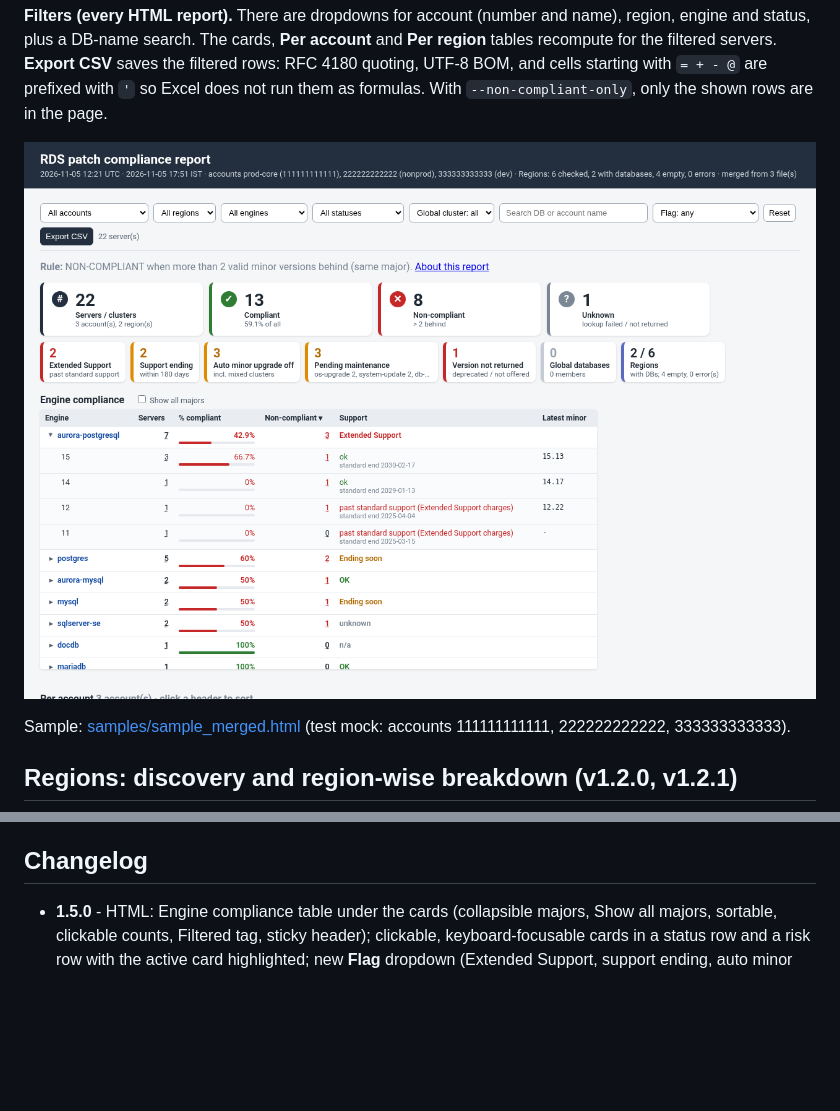
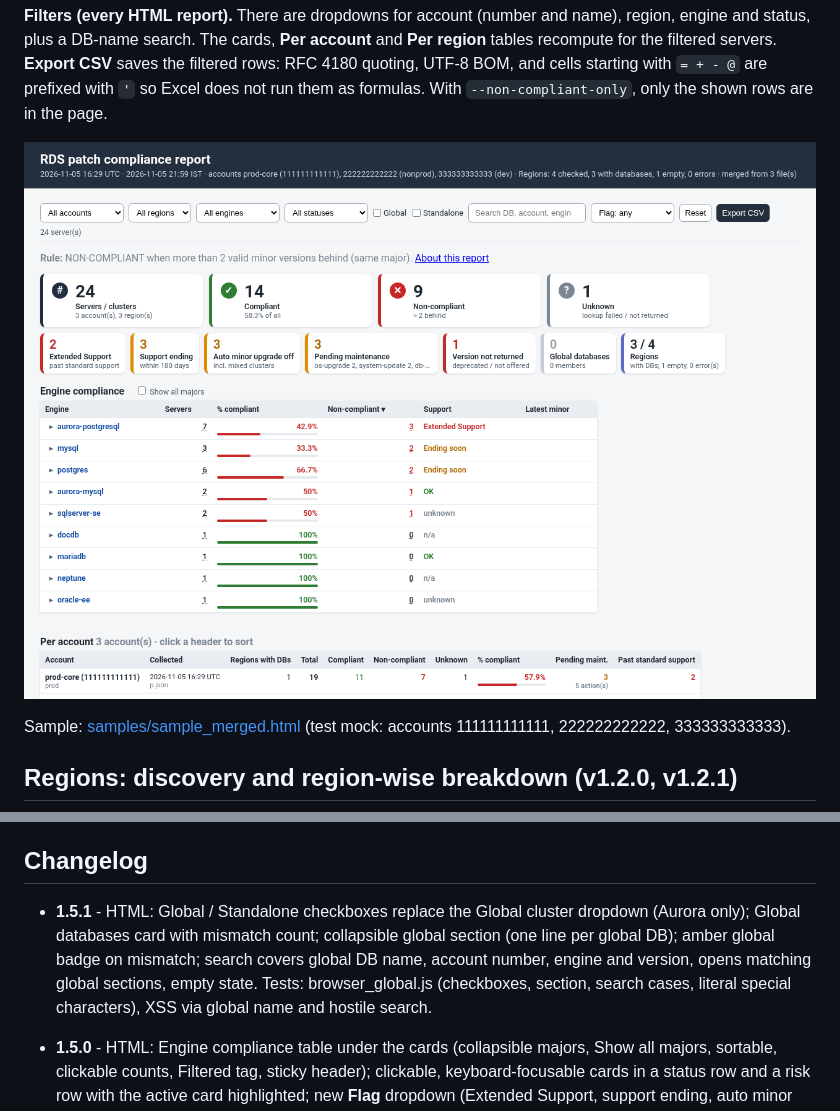
Before and after one commit to manideepgrandhi/rds-patch-compliance, a Markdown page: README.md, 2 parts joined by grey strips. Rendered like a GitHub page; pictures changed too: docs/sample_merged_html.png; blank space fills up the shorter version.

```diff
--- a/README.md
+++ b/README.md
@@ -339,6 +340,7 @@ No AWS account is used and nothing can reach AWS.
 
 ## Changelog
 
+* **1.5.1** - HTML: Global / Standalone checkboxes replace the Global cluster dropdown (Aurora only); Global databases card with mismatch count; collapsible global section (one line per global DB); amber global badge on mismatch; search covers global DB name, account number, engine and version, opens matching global sections, empty state. Tests: browser_global.js (checkboxes, section, search cases, literal special characters), XSS via global name and hostile search.
 * **1.5.0** - HTML: Engine compliance table under the cards (collapsible majors, Show all majors, sortable, clickable counts, Filtered tag, sticky header); clickable, keyboard-focusable cards in a status row and a risk row with the active card highlighted; new **Flag** dropdown (Extended Support, support ending, auto minor off, pending, not returned) and **All global databases** option; per-engine pop-up on Non-compliant / Unknown; engine server sections collapsible (Expand all / Collapse all); CSV column picker remembered in localStorage; the old per engine and major version table is replaced by the engine table. Account names (config `ACCOUNTID = name` > `iam list-account-aliases` > number), `account_name` column at the end of CSV / JSON (28 CSV columns), text and merge. Mock and tests extended (browser checks, XSS via pop-up and account names).
 
 * **1.4.1** - Security fixes. HTML report: `compliance_status`, `next_maintenance`, `versions_behind` and `pending_actions_count` are now HTML-escaped, so a tampered `--merge` / `--save-data` file can no longer inject markup or script (stored XSS). In-page filters coerce the pending count to a number. The regression test renders a poisoned merge file in headless Chrome. Releases publish `rds-patch-compliance.zip.sha256`, and the README install verifies it with `sha256sum -c` before unzipping. The release workflow pins `actions/checkout` to a commit SHA and is read-only except for the publish job. The report output is otherwise unchanged.
```
Also changed, not shown: other parts of README.md (+1 -0 lines), EXAMPLES.md (+3 -0 lines), docs/sample_report_html.png, docs/sample_report_pending.png, 11 other files.
